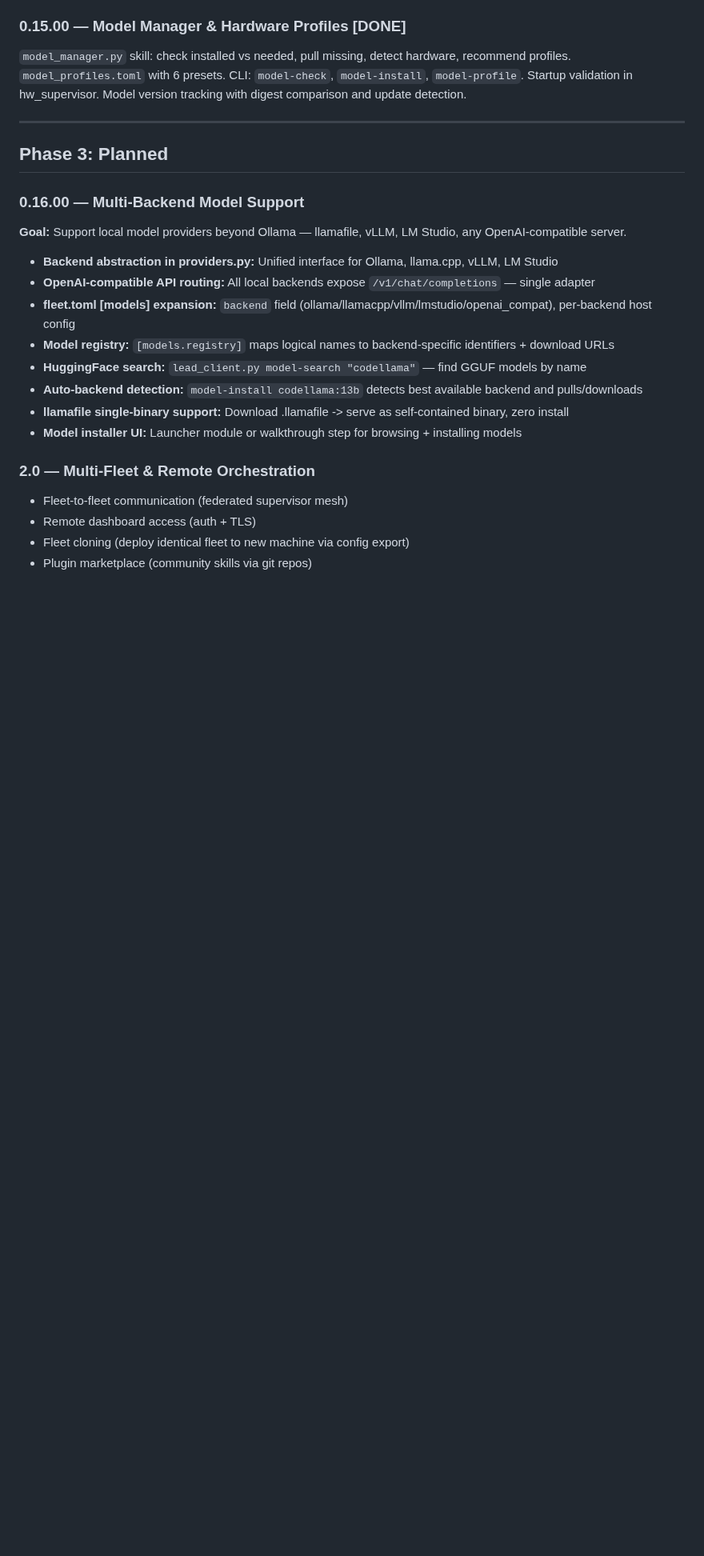
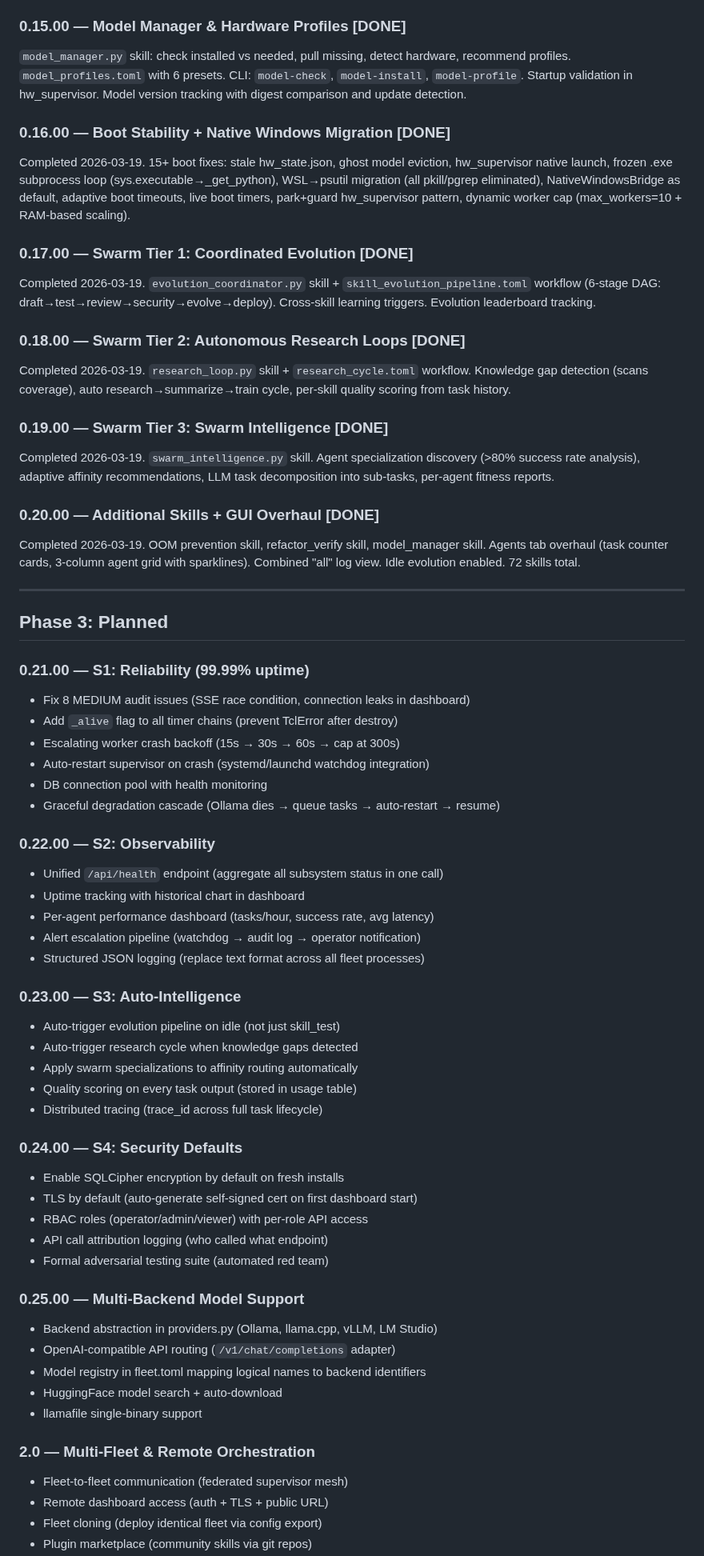
Before and after one commit to SwiftWing21/BigEd, a Markdown page: ROADMAP_v030_v040.md, the part around one of its changes. Shown at 80% size. Rendered like a GitHub page; blank space fills up the shorter version.

Commit message:
docs: roadmap updated — 0.16-0.20 marked DONE, 0.21-0.25 planned
Completed: 0.16 (boot stability + native Windows), 0.17-0.19 (swarm
tiers 1-3), 0.20 (skills + GUI overhaul). 72 skills, 154 commits.

Planned: 0.21 (S1 reliability 99.99%), 0.22 (S2 observability),
0.23 (S3 auto-intelligence), 0.24 (S4 security defaults),
0.25 (multi-backend models). Then 2.0-5.0 platform evolution.

Co-Authored-By: Claude Opus 4.6 (1M context) <noreply@anthropic.com>

```diff
--- a/ROADMAP_v030_v040.md
+++ b/ROADMAP_v030_v040.md
@@ -208,26 +208,74 @@ Compliance implementation completed, policy enforcement integration, compliance
 
 `model_manager.py` skill: check installed vs needed, pull missing, detect hardware, recommend profiles. `model_profiles.toml` with 6 presets. CLI: `model-check`, `model-install`, `model-profile`. Startup validation in hw_supervisor. Model version tracking with digest comparison and update detection.
 
+### 0.16.00 — Boot Stability + Native Windows Migration [DONE]
+
+Completed 2026-03-19. 15+ boot fixes: stale hw_state.json, ghost model eviction, hw_supervisor native launch, frozen .exe subprocess loop (sys.executable→_get_python), WSL→psutil migration (all pkill/pgrep eliminated), NativeWindowsBridge as default, adaptive boot timeouts, live boot timers, park+guard hw_supervisor pattern, dynamic worker cap (max_workers=10 + RAM-based scaling).
+
+### 0.17.00 — Swarm Tier 1: Coordinated Evolution [DONE]
+
+Completed 2026-03-19. `evolution_coordinator.py` skill + `skill_evolution_pipeline.toml` workflow (6-stage DAG: draft→test→review→security→evolve→deploy). Cross-skill learning triggers. Evolution leaderboard tracking.
+
+### 0.18.00 — Swarm Tier 2: Autonomous Research Loops [DONE]
+
+Completed 2026-03-19. `research_loop.py` skill + `research_cycle.toml` workflow. Knowledge gap detection (scans coverage), auto research→summarize→train cycle, per-skill quality scoring from task history.
+
+### 0.19.00 — Swarm Tier 3: Swarm Intelligence [DONE]
+
+Completed 2026-03-19. `swarm_intelligence.py` skill. Agent specialization discovery (>80% success rate analysis), adaptive affinity recommendations, LLM task decomposition into sub-tasks, per-agent fitness reports.
+
+### 0.20.00 — Additional Skills + GUI Overhaul [DONE]
+
+Completed 2026-03-19. OOM prevention skill, refactor_verify skill, model_manager skill. Agents tab overhaul (task counter cards, 3-column agent grid with sparklines). Combined "all" log view. Idle evolution enabled. 72 skills total.
+
 ---
 
 ## Phase 3: Planned
 
-### 0.16.00 — Multi-Backend Model Support
+### 0.21.00 — S1: Reliability (99.99% uptime)
 
-**Goal:** Support local model providers beyond Ollama — llamafile, vLLM, LM Studio, any OpenAI-compatible server.
+- Fix 8 MEDIUM audit issues (SSE race condition, connection leaks in dashboard)
+- Add `_alive` flag to all timer chains (prevent TclError after destroy)
+- Escalating worker crash backoff (15s → 30s → 60s → cap at 300s)
+- Auto-restart supervisor on crash (systemd/launchd watchdog integration)
+- DB connection pool with health monitoring
+- Graceful degradation cascade (Ollama dies → queue tasks → auto-restart → resume)
 
-- **Backend abstraction in providers.py:** Unified interface for Ollama, llama.cpp, vLLM, LM Studio
-- **OpenAI-compatible API routing:** All local backends expose `/v1/chat/completions` — single adapter
-- **fleet.toml [models] expansion:** `backend` field (ollama/llamacpp/vllm/lmstudio/openai_compat), per-backend host config
-- **Model registry:** `[models.registry]` maps logical names to backend-specific identifiers + download URLs
-- **HuggingFace search:** `lead_client.py model-search "codellama"` — find GGUF models by name
-- **Auto-backend detection:** `model-install codellama:13b` detects best available backend and pulls/downloads
-- **llamafile single-binary support:** Download .llamafile -> serve as self-contained binary, zero install
-- **Model installer UI:** Launcher module or walkthrough step for browsing + installing models
+### 0.22.00 — S2: Observability
+
+- Unified `/api/health` endpoint (aggregate all subsystem status in one call)
+- Uptime tracking with historical chart in dashboard
+- Per-agent performance dashboard (tasks/hour, success rate, avg latency)
+- Alert escalation pipeline (watchdog → audit log → operator notification)
+- Structured JSON logging (replace text format across all fleet processes)
+
+### 0.23.00 — S3: Auto-Intelligence
+
+- Auto-trigger evolution pipeline on idle (not just skill_test)
+- Auto-trigger research cycle when knowledge gaps detected
+- Apply swarm specializations to affinity routing automatically
+- Quality scoring on every task output (stored in usage table)
+- Distributed tracing (trace_id across full task lifecycle)
+
+### 0.24.00 — S4: Security Defaults
+
+- Enable SQLCipher encryption by default on fresh installs
+- TLS by default (auto-generate self-signed cert on first dashboard start)
+- RBAC roles (operator/admin/viewer) with per-role API access
+- API call attribution logging (who called what endpoint)
+- Formal adversarial testing suite (automated red team)
+
+### 0.25.00 — Multi-Backend Model Support
+
+- Backend abstraction in providers.py (Ollama, llama.cpp, vLLM, LM Studio)
+- OpenAI-compatible API routing (`/v1/chat/completions` adapter)
+- Model registry in fleet.toml mapping logical names to backend identifiers
+- HuggingFace model search + auto-download
+- llamafile single-binary support
 
 ### 2.0 — Multi-Fleet & Remote Orchestration
 
 - Fleet-to-fleet communication (federated supervisor mesh)
-- Remote dashboard access (auth + TLS)
-- Fleet cloning (deploy identical fleet to new machine via config export)
+- Remote dashboard access (auth + TLS + public URL)
+- Fleet cloning (deploy identical fleet via config export)
 - Plugin marketplace (community skills via git repos)
```
Also changed, not shown: other parts of ROADMAP_v030_v040.md (+3 -6 lines).
